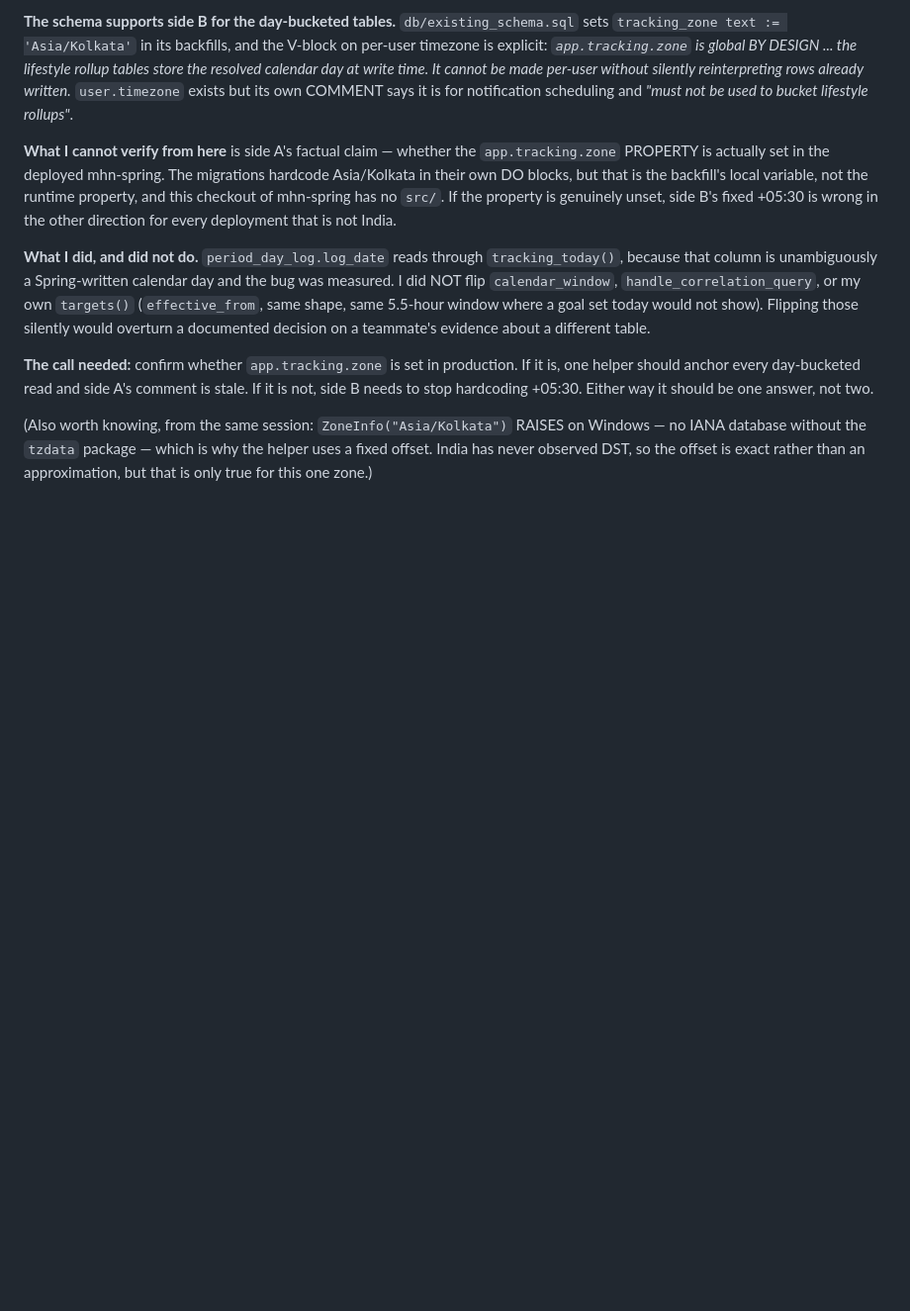
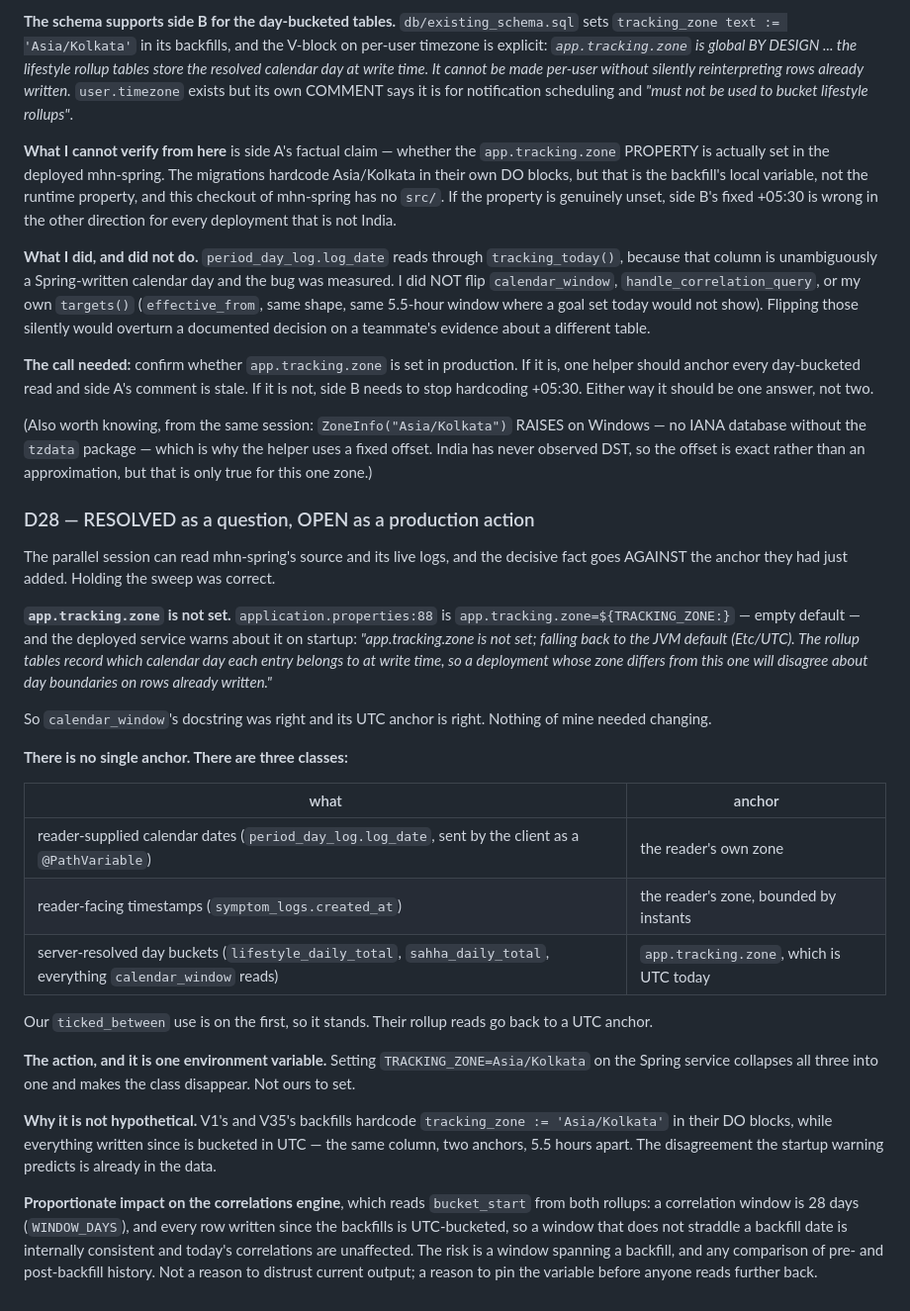
Before and after one commit to JaswanthBrindavan/MHN-AI-assitant-and-insights-V1, a Markdown page: project_docs/decisions-needed.md, the part around the change. Shown at 99% size. Rendered like a GitHub page; blank space fills up the shorter version.

Commit message:
docs: D28 resolved -- app.tracking.zone is unset, three anchors not one
The parallel session read mhn-spring's source and live logs. The property is
empty and Spring falls back to Etc/UTC, so calendar_window's anchor was right
and the sweep I held off on was correctly held. period_day_log.log_date is
client-supplied and belongs to the reader's zone; the rollups are UTC.

Recorded because the split is already in production data: V1 and V35 backfilled
in IST and everything since is UTC, in the same column. One env var
(TRACKING_ZONE=Asia/Kolkata) collapses it.

Claude-Session: https://claude.ai/code/session_01LgH7bEXmsJqSmfbZ4Wg5Q1

```diff
--- a/project_docs/decisions-needed.md
+++ b/project_docs/decisions-needed.md
@@ -790,3 +790,48 @@ should be one answer, not two.
 on Windows — no IANA database without the `tzdata` package — which is why the
 helper uses a fixed offset. India has never observed DST, so the offset is
 exact rather than an approximation, but that is only true for this one zone.)
+
+
+### D28 — RESOLVED as a question, OPEN as a production action
+
+The parallel session can read mhn-spring's source and its live logs, and the
+decisive fact goes AGAINST the anchor they had just added. Holding the sweep
+was correct.
+
+**`app.tracking.zone` is not set.** `application.properties:88` is
+`app.tracking.zone=${TRACKING_ZONE:}` — empty default — and the deployed
+service warns about it on startup: *"app.tracking.zone is not set; falling back
+to the JVM default (Etc/UTC). The rollup tables record which calendar day each
+entry belongs to at write time, so a deployment whose zone differs from this
+one will disagree about day boundaries on rows already written."*
+
+So `calendar_window`'s docstring was right and its UTC anchor is right. Nothing
+of mine needed changing.
+
+**There is no single anchor. There are three classes:**
+
+| what | anchor |
+|---|---|
+| reader-supplied calendar dates (`period_day_log.log_date`, sent by the client as a `@PathVariable`) | the reader's own zone |
+| reader-facing timestamps (`symptom_logs.created_at`) | the reader's zone, bounded by instants |
+| server-resolved day buckets (`lifestyle_daily_total`, `sahha_daily_total`, everything `calendar_window` reads) | `app.tracking.zone`, which is UTC today |
+
+Our `ticked_between` use is on the first, so it stands. Their rollup reads go
+back to a UTC anchor.
+
+**The action, and it is one environment variable.** Setting
+`TRACKING_ZONE=Asia/Kolkata` on the Spring service collapses all three into one
+and makes the class disappear. Not ours to set.
+
+**Why it is not hypothetical.** V1's and V35's backfills hardcode
+`tracking_zone := 'Asia/Kolkata'` in their DO blocks, while everything written
+since is bucketed in UTC — the same column, two anchors, 5.5 hours apart. The
+disagreement the startup warning predicts is already in the data.
+
+**Proportionate impact on the correlations engine**, which reads
+`bucket_start` from both rollups: a correlation window is 28 days
+(`WINDOW_DAYS`), and every row written since the backfills is UTC-bucketed, so
+a window that does not straddle a backfill date is internally consistent and
+today's correlations are unaffected. The risk is a window spanning a backfill,
+and any comparison of pre- and post-backfill history. Not a reason to distrust
+current output; a reason to pin the variable before anyone reads further back.
```
